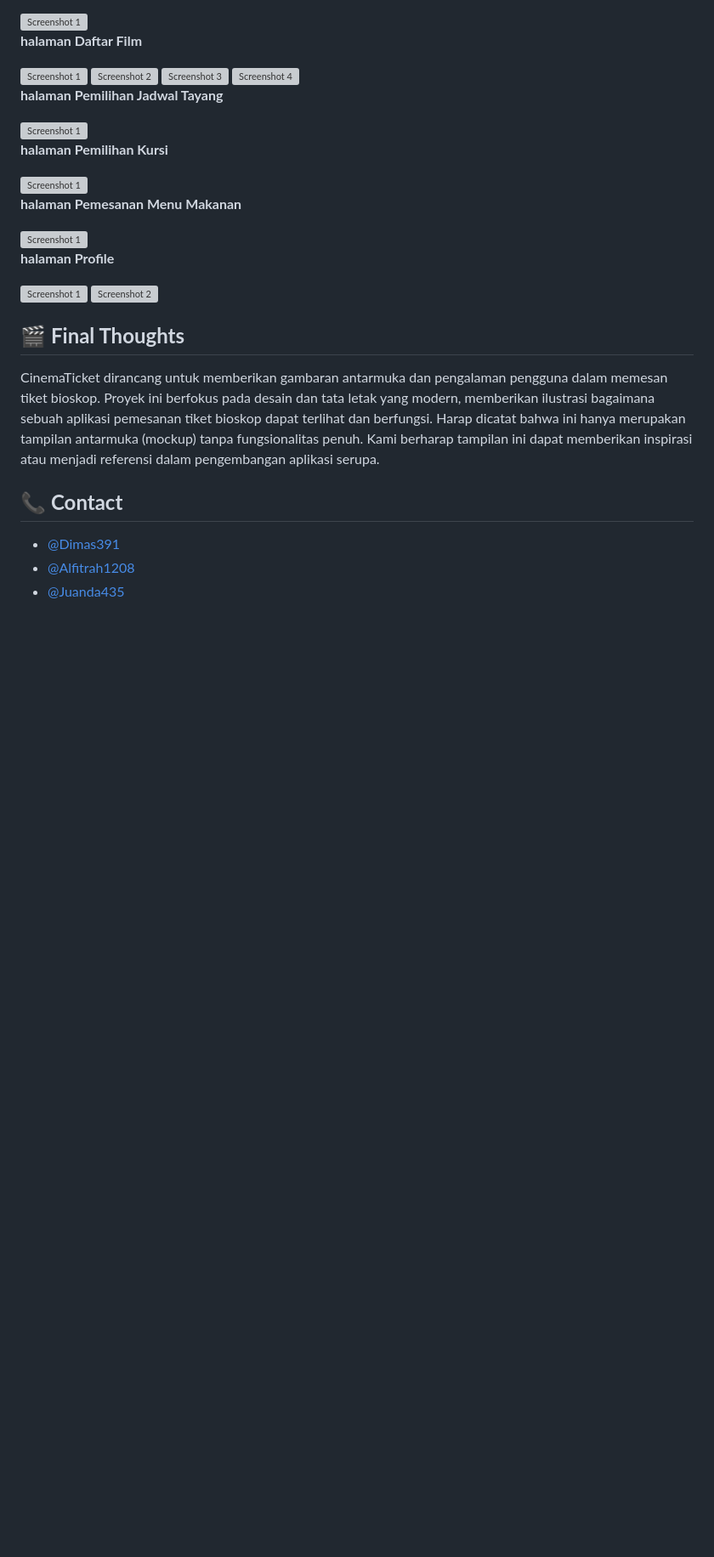
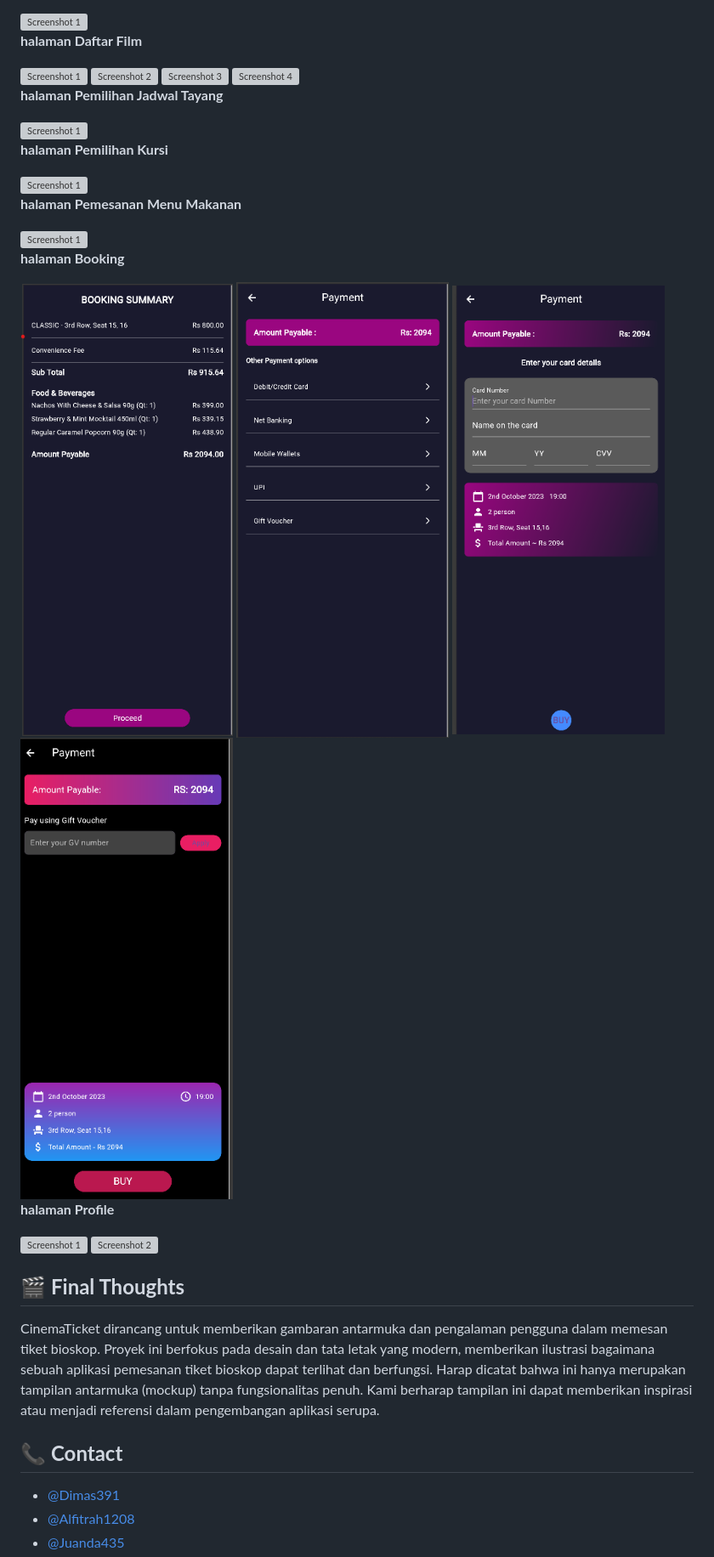
Before and after one commit to Dimas391/Pemesanan_Tiket_Bioskop, a Markdown page: README.md, the part around the change. Shown at 85% size. Drawn GitHub-style; blank space fills up the shorter version; grey boxes are pictures that could not be loaded.

Commit message:
tampilan booking

```diff
--- a/README.md
+++ b/README.md
@@ -83,6 +83,13 @@ Berikut adalah beberapa Tampilan dari aplikasi CinemaTicket:
 
 <img src="image/8.jpg" alt="Screenshot 1" width="250" />
 
+**halaman Booking**
+
+<img src="image/1.png" alt="Screenshot 1" width="250" />
+<img src="image/2.png" alt="Screenshot 1" width="250" />
+<img src="image/3.png" alt="Screenshot 1" width="250" />
+<img src="image/4.png" alt="Screenshot 1" width="250" />
+
 **halaman Profile**
 
 <div style="display: flex; justify-content: space-between;">
```
